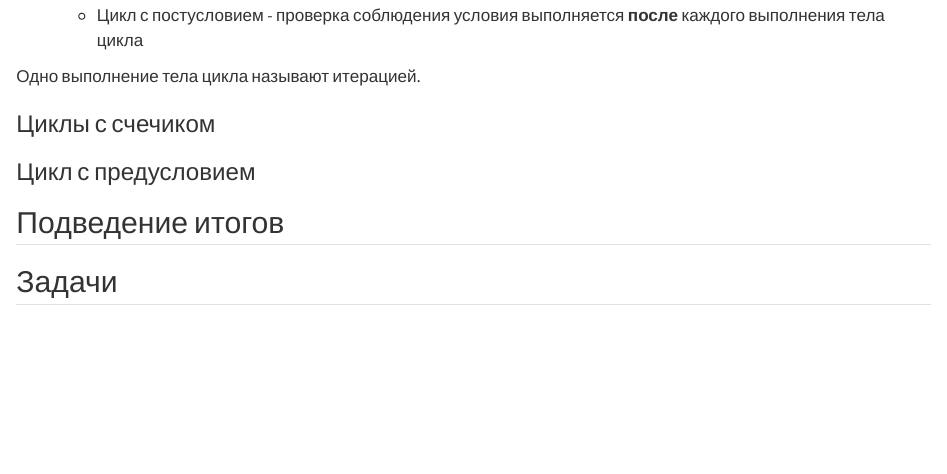
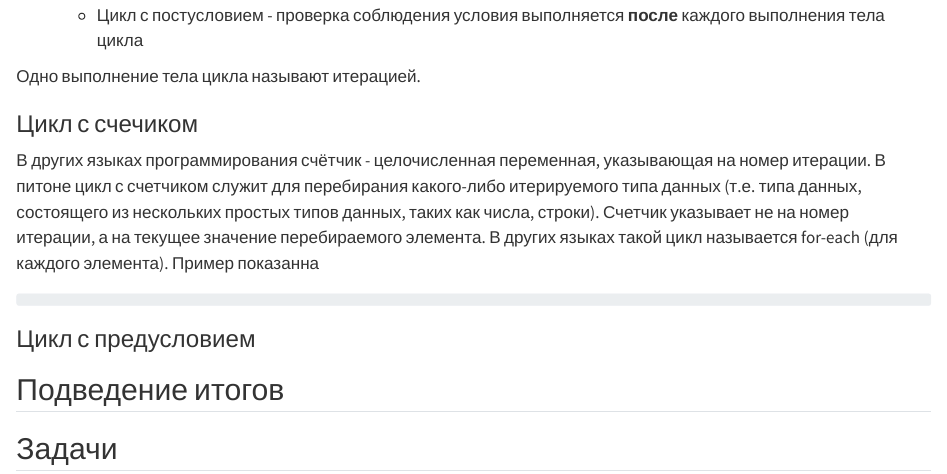
Before and after one commit to SmirnygaTotoshka/PISH_python, a Quarto document (PISH5.qmd): the page in a window 1100 px wide, from 3830 px down. Rendered offline with R 4.5, knitr and Pandoc in place of Quarto, with nearby package versions.

Commit message:
some fixes 5 chapter

````diff
--- a/PISH5.qmd
+++ b/PISH5.qmd
@@ -83,7 +83,12 @@ match value:
 
 Одно выполнение тела цикла называют итерацией.
 
-### Циклы с счечиком
+### Цикл с счечиком
+
+В других языках программирования счётчик - целочисленная переменная, указывающая на номер итерации. В питоне цикл с счетчиком служит для перебирания какого-либо итерируемого типа данных (т.е. типа данных, состоящего из нескольких простых типов данных, таких как числа, строки). Счетчик указывает не на номер итерации, а на текущее значение перебираемого элемента. В других языках такой цикл называется for-each (для каждого элемента). Пример показанна
+
+``` {#lst-for_cycle .python}
+```
 
 ### Цикл с предусловием
 
````
Also changed, not shown: 3 other files.
